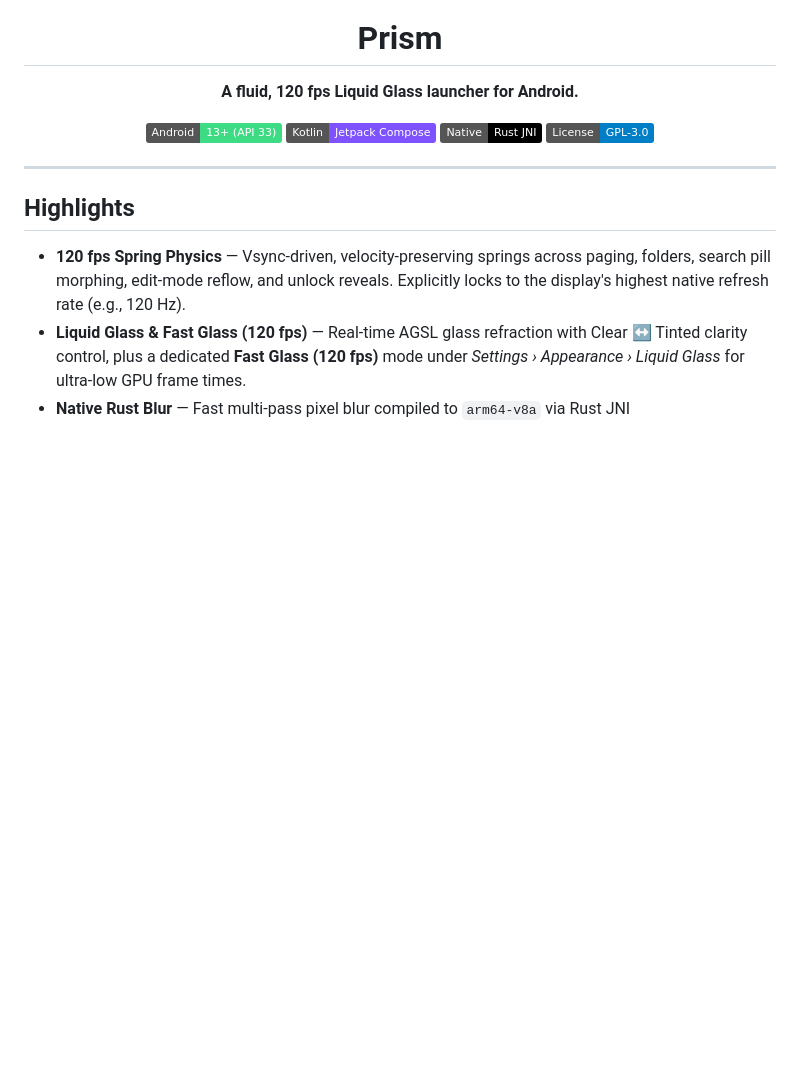
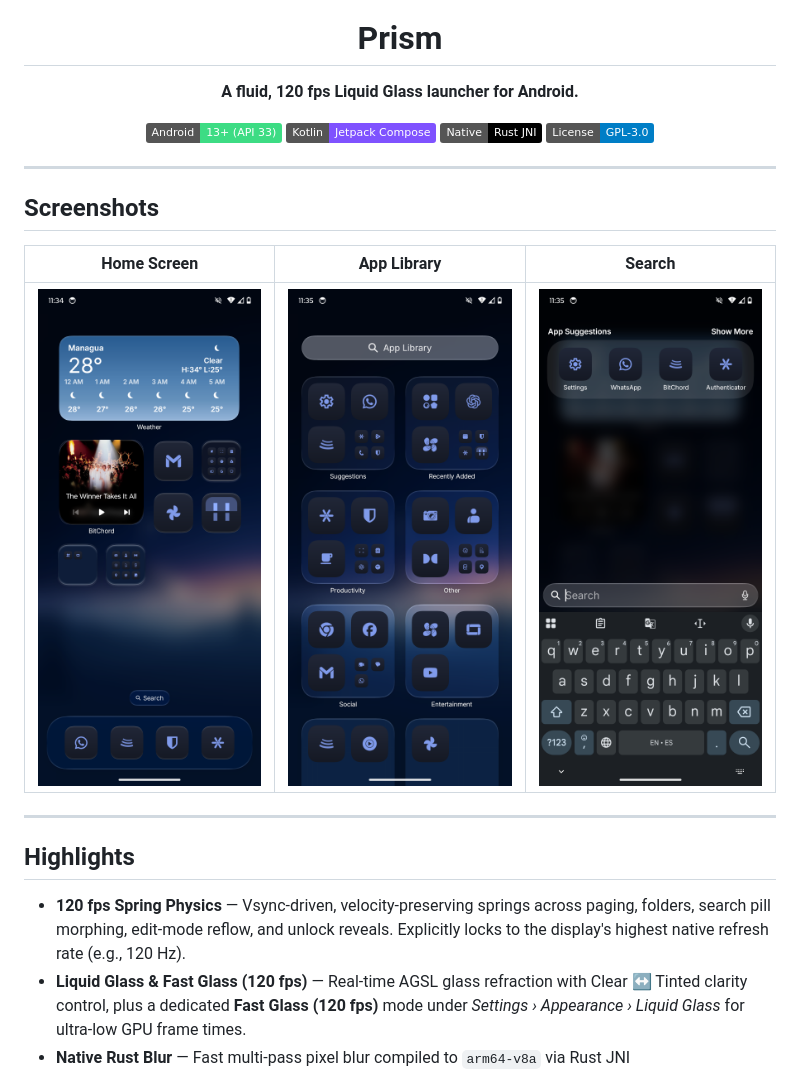
Before and after one commit to gamadev09/Prism, a Markdown page: README.md, the part around the change. Rendered like a GitHub page; pictures changed too: docs/screenshots/home.png (added), docs/screenshots/library.png (added), docs/screenshots/search.png (added); badges without logos; blank space fills up the shorter version.

Commit message:
Implement code changes to enhance functionality and improve performance

```diff
--- a/README.md
+++ b/README.md
@@ -10,6 +10,18 @@
 [![Kotlin](https://img.shields.io/badge/Kotlin-Jetpack%20Compose-7F52FF?logo=kotlin&logoColor=white)](https://kotlinlang.org)
 [![Rust](https://img.shields.io/badge/Native-Rust%20JNI-000000?logo=rust&logoColor=white)](https://www.rust-lang.org)
 [![License](https://img.shields.io/badge/License-GPL--3.0-blue.svg)](LICENSE)
+
+</div>
+
+---
+
+## Screenshots
+
+<div align="center">
+
+| Home Screen | App Library | Search |
+| :---: | :---: | :---: |
+| <img src="docs/screenshots/home.png" width="240" alt="Home Screen" /> | <img src="docs/screenshots/library.png" width="240" alt="App Library" /> | <img src="docs/screenshots/search.png" width="240" alt="Search" /> |
 
 </div>
 
```
Also changed, not shown: 1 other file.
